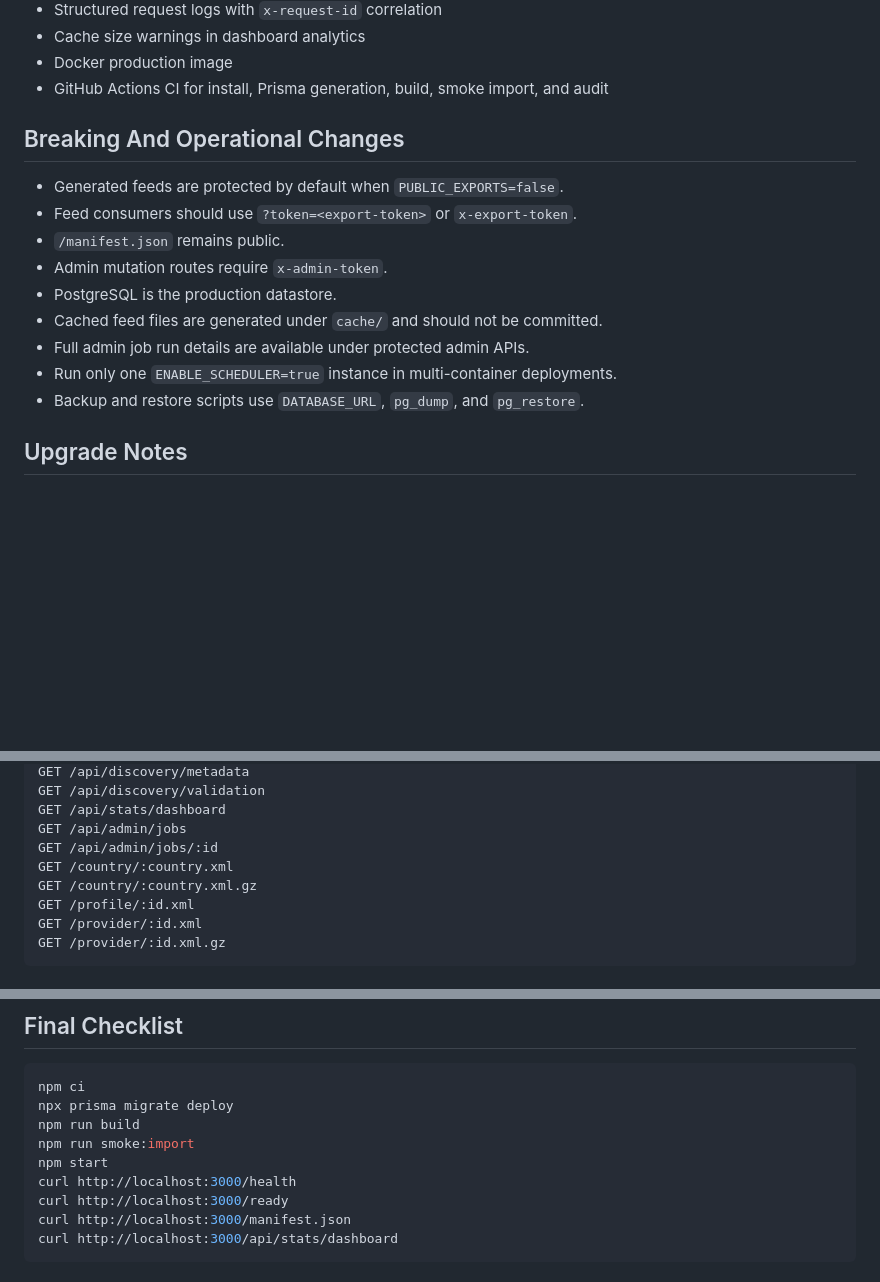
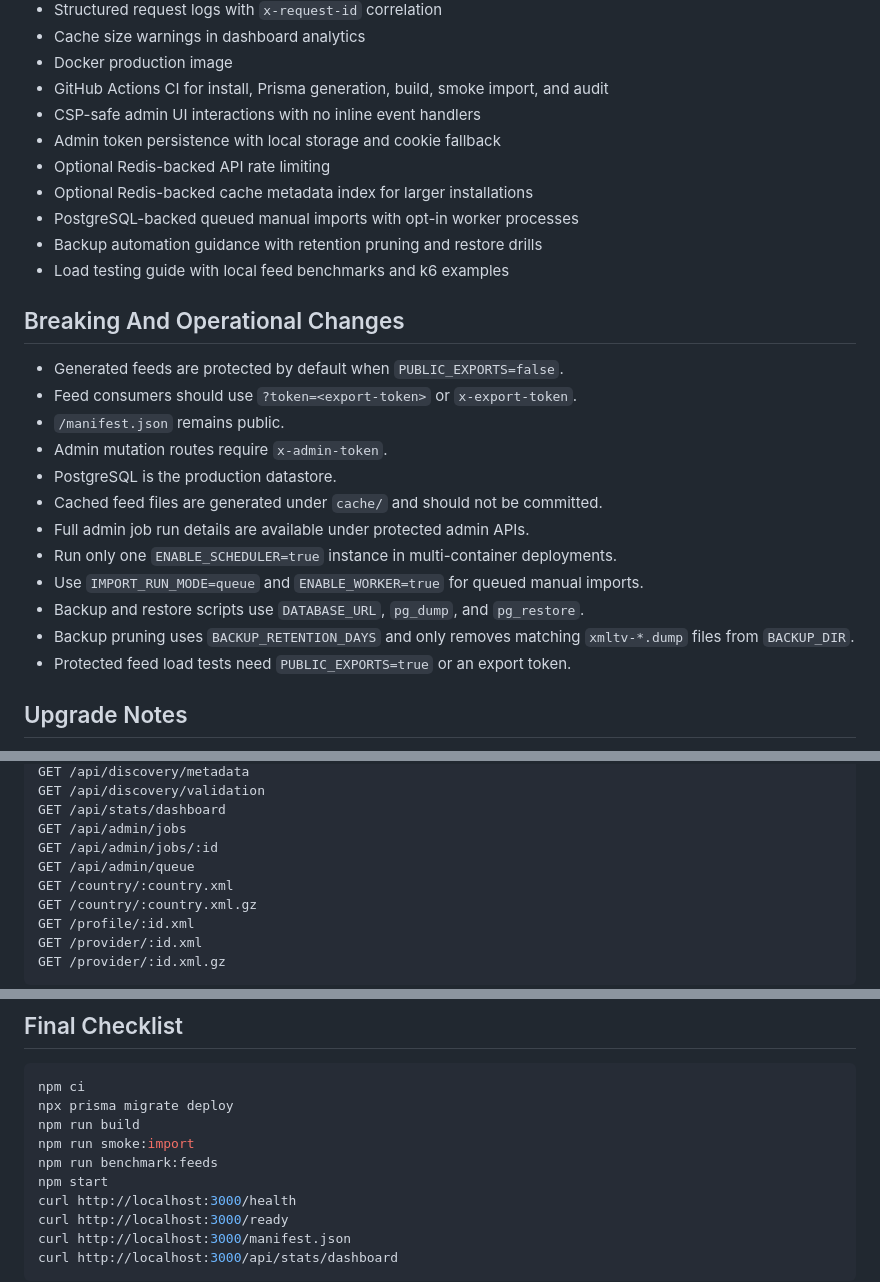
Before and after one commit to sn45k58myn-dev/xmltv, a Markdown page: RELEASE_NOTES_v3.md, 3 parts joined by grey strips. Drawn GitHub-style; blank space fills up the shorter version.

Commit message:
Sync v3 release notes with hardening pass

```diff
--- a/RELEASE_NOTES_v3.md
+++ b/RELEASE_NOTES_v3.md
@@ -26,6 +26,13 @@ release-grade deployment paths.
 - Cache size warnings in dashboard analytics
 - Docker production image
 - GitHub Actions CI for install, Prisma generation, build, smoke import, and audit
+- CSP-safe admin UI interactions with no inline event handlers
+- Admin token persistence with local storage and cookie fallback
+- Optional Redis-backed API rate limiting
+- Optional Redis-backed cache metadata index for larger installations
+- PostgreSQL-backed queued manual imports with opt-in worker processes
+- Backup automation guidance with retention pruning and restore drills
+- Load testing guide with local feed benchmarks and k6 examples
 
 ## Breaking And Operational Changes
 
@@ -37,7 +44,11 @@ release-grade deployment paths.
 - Cached feed files are generated under `cache/` and should not be committed.
 - Full admin job run details are available under protected admin APIs.
 - Run only one `ENABLE_SCHEDULER=true` instance in multi-container deployments.
+- Use `IMPORT_RUN_MODE=queue` and `ENABLE_WORKER=true` for queued manual imports.
 - Backup and restore scripts use `DATABASE_URL`, `pg_dump`, and `pg_restore`.
+- Backup pruning uses `BACKUP_RETENTION_DAYS` and only removes matching
+  `xmltv-*.dump` files from `BACKUP_DIR`.
+- Protected feed load tests need `PUBLIC_EXPORTS=true` or an export token.
 
 ## Upgrade Notes
 
@@ -71,6 +82,7 @@ GET /api/discovery/validation
 GET /api/stats/dashboard
 GET /api/admin/jobs
 GET /api/admin/jobs/:id
+GET /api/admin/queue
 GET /country/:country.xml
 GET /country/:country.xml.gz
 GET /profile/:id.xml
@@ -98,6 +110,7 @@ npm ci
 npx prisma migrate deploy
 npm run build
 npm run smoke:import
+npm run benchmark:feeds
 npm start
 curl http://localhost:3000/health
 curl http://localhost:3000/ready
```
